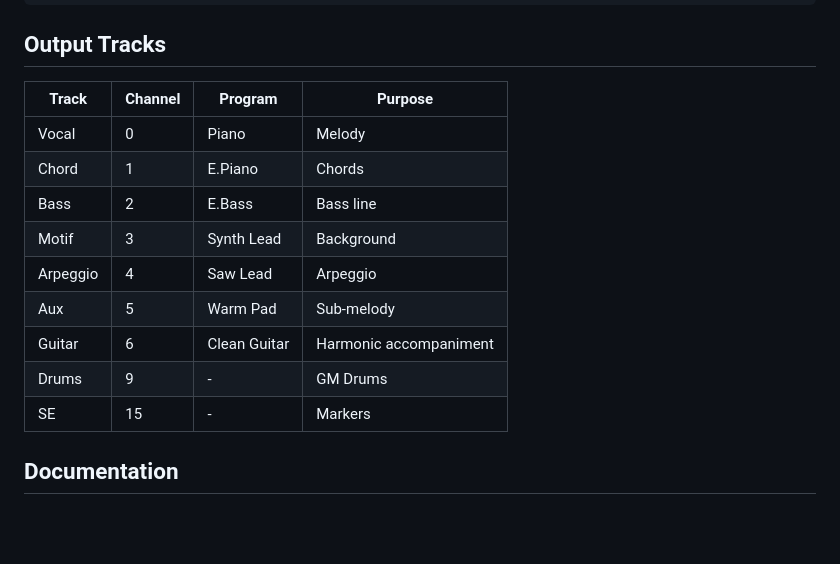
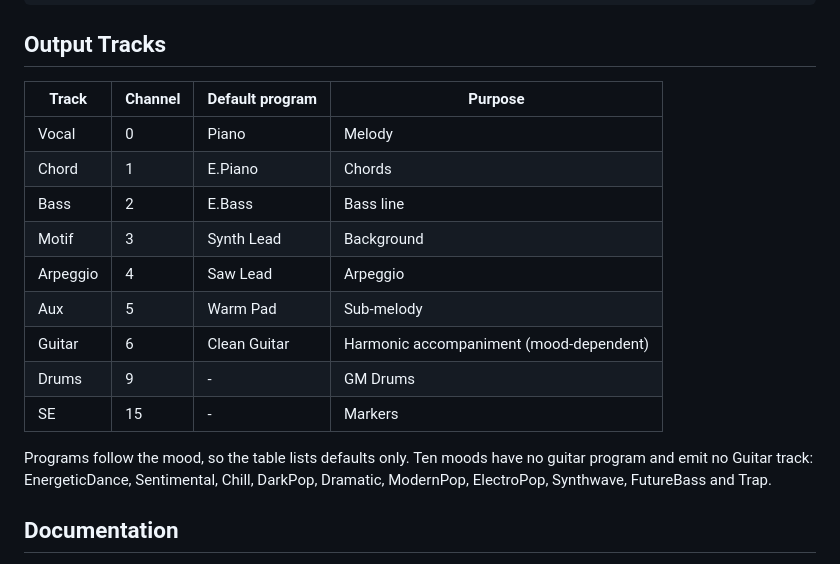
Before and after one commit to libraz/midi-sketch, a Markdown page: README.md, the part around the change. Drawn GitHub-style; blank space fills up the shorter version.

```diff
--- a/README.md
+++ b/README.md
@@ -72,7 +72,7 @@ sketch.destroy();
 
 ## Output Tracks
 
-| Track | Channel | Program | Purpose |
+| Track | Channel | Default program | Purpose |
 |-------|---------|---------|---------|
 | Vocal | 0 | Piano | Melody |
 | Chord | 1 | E.Piano | Chords |
@@ -80,9 +80,11 @@ sketch.destroy();
 | Motif | 3 | Synth Lead | Background |
 | Arpeggio | 4 | Saw Lead | Arpeggio |
 | Aux | 5 | Warm Pad | Sub-melody |
-| Guitar | 6 | Clean Guitar | Harmonic accompaniment |
+| Guitar | 6 | Clean Guitar | Harmonic accompaniment (mood-dependent) |
 | Drums | 9 | - | GM Drums |
 | SE | 15 | - | Markers |
+
+Programs follow the mood, so the table lists defaults only. Ten moods have no guitar program and emit no Guitar track: EnergeticDance, Sentimental, Chill, DarkPop, Dramatic, ModernPop, ElectroPop, Synthwave, FutureBass and Trap.
 
 ## Documentation
 
```
Also changed, not shown: README_ja.md (+4 -2 lines).
